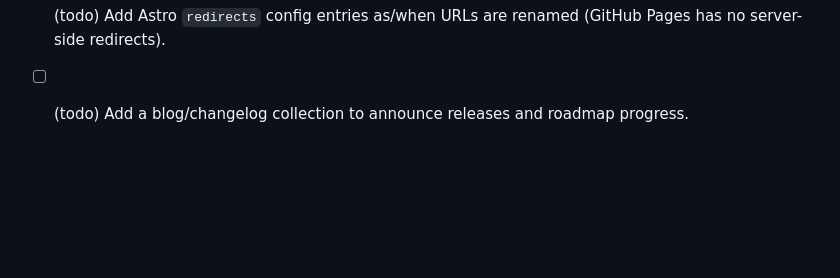
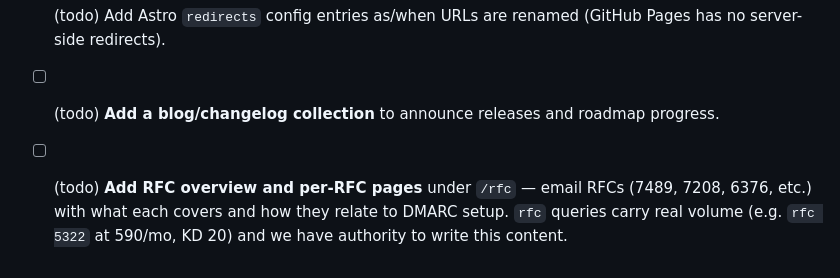
Before and after one commit to dmarc-analyzer-net/dmarc-analyzer-net.github.io, a Markdown page: docs/backlog.md, the part around the change. GitHub-like rendering; blank space fills up the shorter version.

Commit message:
Add /rfc and blog to SEO backlog
- /rfc: Email RFC pages (overview + per-RFC guides) for authority on specs
- blog: Reformatted existing changelog/release-notes todo for clarity

RFC queries carry real volume (e.g. rfc 5322 at 590/mo, KD 20), and we
have authority to write content on email standards.

Co-Authored-By: Claude Haiku 4.5 <noreply@anthropic.com>

```diff
--- a/docs/backlog.md
+++ b/docs/backlog.md
@@ -907,4 +907,5 @@ inferred. What follows is what that found and what it left.
       pinned to 4.x because the `latest` tag peers on Astro 7. One guide is authored
       as `.mdx` so far; the rest stay plain Markdown until a page needs a component.
 - [ ] (todo) Add Astro `redirects` config entries as/when URLs are renamed (GitHub Pages has no server-side redirects).
-- [ ] (todo) Add a blog/changelog collection to announce releases and roadmap progress.
+- [ ] (todo) **Add a blog/changelog collection** to announce releases and roadmap progress.
+- [ ] (todo) **Add RFC overview and per-RFC pages** under `/rfc` — email RFCs (7489, 7208, 6376, etc.) with what each covers and how they relate to DMARC setup. `rfc` queries carry real volume (e.g. `rfc 5322` at 590/mo, KD 20) and we have authority to write this content.
```
